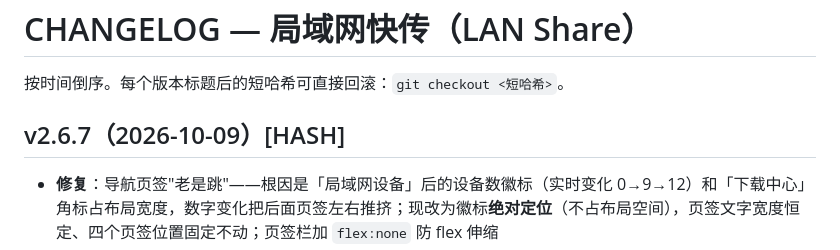
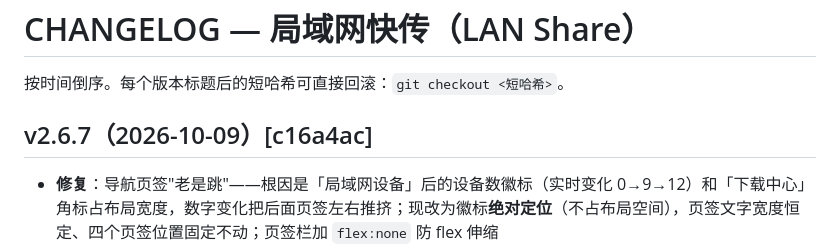
Before and after one commit to YanZi50/GOWORK, a Markdown page: CHANGELOG.md, the part around the change. GitHub-like rendering.

Commit message:
docs(changelog): 回填 v2.6.7 哈希 c16a4ac

```diff
--- a/CHANGELOG.md
+++ b/CHANGELOG.md
@@ -2,7 +2,7 @@
 
 按时间倒序。每个版本标题后的短哈希可直接回滚：`git checkout <短哈希>`。
 
-## v2.6.7（2026-10-09）[HASH]
+## v2.6.7（2026-10-09）[c16a4ac]
 
 - **修复**：导航页签"老是跳"——根因是「局域网设备」后的设备数徽标（实时变化 0→9→12）和「下载中心」角标占布局宽度，数字变化把后面页签左右推挤；现改为徽标**绝对定位**（不占布局空间），页签文字宽度恒定、四个页签位置固定不动；页签栏加 `flex:none` 防 flex 伸缩
 - **测试**：冒烟 35 项 + 桌面自检全绿
```
